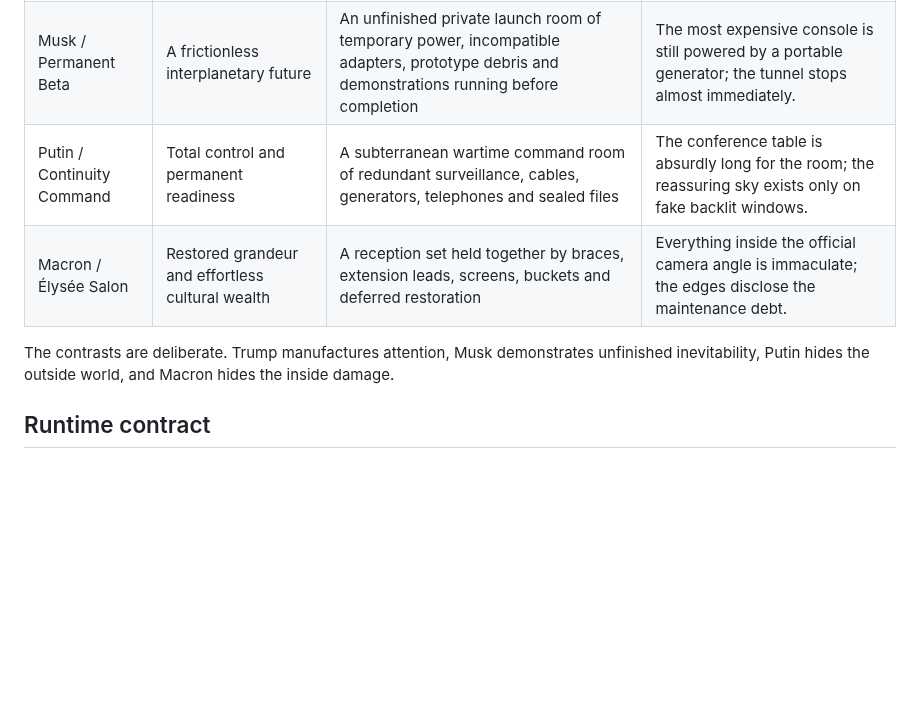
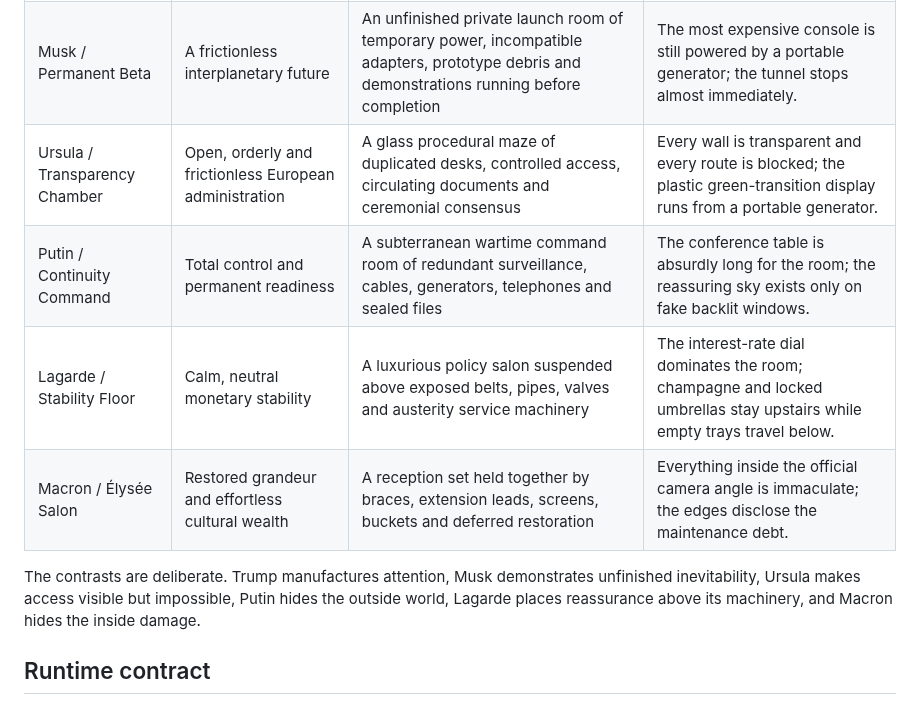
Before and after one commit to Daniele-Cangi/civic-nightmare, a Markdown page: docs/AUTHORITY_INTERIOR_ART_DIRECTION.md, the part around the change. Rendered like a GitHub page; blank space fills up the shorter version.

```diff
--- a/docs/AUTHORITY_INTERIOR_ART_DIRECTION.md
+++ b/docs/AUTHORITY_INTERIOR_ART_DIRECTION.md
@@ -16,10 +16,12 @@ The answer must be architectural and comic, not a collection of national props.
 |---|---|---|---|
 | Trump / Oval Studio | Success, attention and executive dominance | A presidential office rebuilt as a gold-plated broadcast set with ratings screens, cameras, mirrors and applause staging | The prestige is laminate, the cameras outnumber the visitors, and every mirror points toward the central chair. |
 | Musk / Permanent Beta | A frictionless interplanetary future | An unfinished private launch room of temporary power, incompatible adapters, prototype debris and demonstrations running before completion | The most expensive console is still powered by a portable generator; the tunnel stops almost immediately. |
+| Ursula / Transparency Chamber | Open, orderly and frictionless European administration | A glass procedural maze of duplicated desks, controlled access, circulating documents and ceremonial consensus | Every wall is transparent and every route is blocked; the plastic green-transition display runs from a portable generator. |
 | Putin / Continuity Command | Total control and permanent readiness | A subterranean wartime command room of redundant surveillance, cables, generators, telephones and sealed files | The conference table is absurdly long for the room; the reassuring sky exists only on fake backlit windows. |
+| Lagarde / Stability Floor | Calm, neutral monetary stability | A luxurious policy salon suspended above exposed belts, pipes, valves and austerity service machinery | The interest-rate dial dominates the room; champagne and locked umbrellas stay upstairs while empty trays travel below. |
 | Macron / Élysée Salon | Restored grandeur and effortless cultural wealth | A reception set held together by braces, extension leads, screens, buckets and deferred restoration | Everything inside the official camera angle is immaculate; the edges disclose the maintenance debt. |
 
-The contrasts are deliberate. Trump manufactures attention, Musk demonstrates unfinished inevitability, Putin hides the outside world, and Macron hides the inside damage.
+The contrasts are deliberate. Trump manufactures attention, Musk demonstrates unfinished inevitability, Ursula makes access visible but impossible, Putin hides the outside world, Lagarde places reassurance above its machinery, and Macron hides the inside damage.
 
 ## Runtime contract
 
```
Also changed, not shown: README.md (+1 -1 lines), docs/ARCHITECTURE.md (+1 -1 lines), assets/interiors/berlaymont_transparency_maze_v1.png (added), assets/interiors/ecb_stability_vault_v1.png (added), 2 other files.
